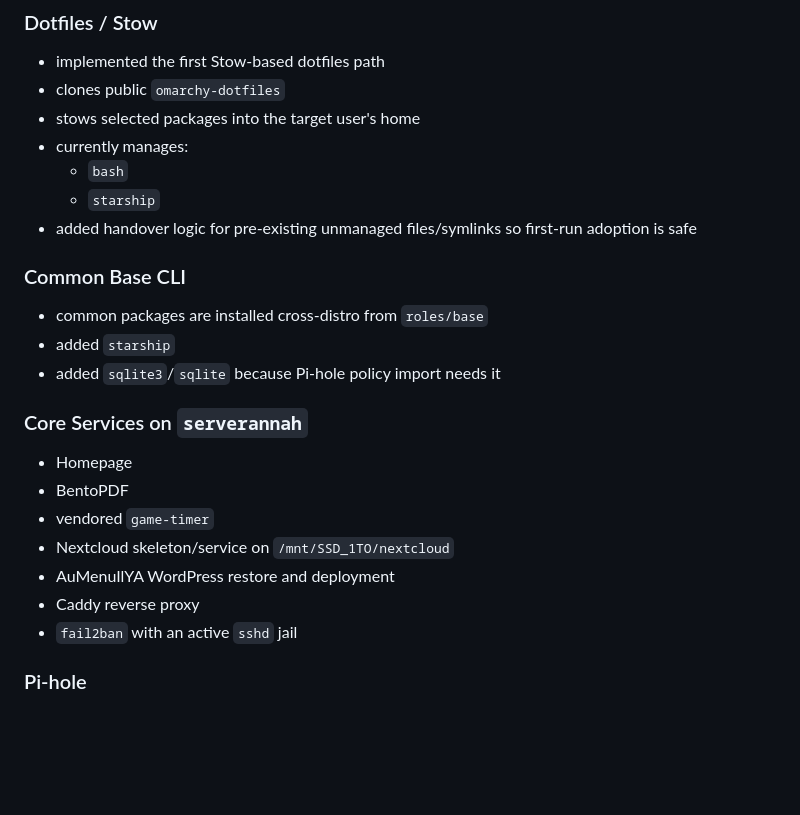
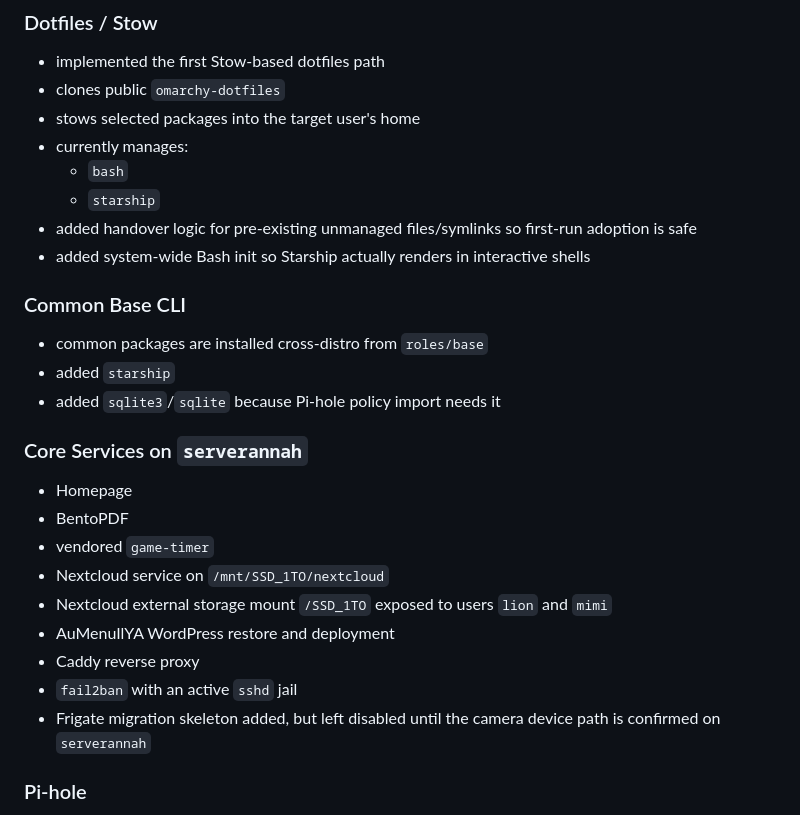
Before and after one commit to djspatule/ansible-autoconfig, a Markdown page: SPRINT_STATUS.md, the part around the change. Rendered like a GitHub page; blank space fills up the shorter version.

Commit message:
Refresh the sprint handoff after the latest server work

```diff
--- a/SPRINT_STATUS.md
+++ b/SPRINT_STATUS.md
@@ -52,6 +52,7 @@ This sprint focused on:
   - `starship`
 - added handover logic for pre-existing unmanaged files/symlinks so first-run
   adoption is safe
+- added system-wide Bash init so Starship actually renders in interactive shells
 
 ### Common Base CLI
 
@@ -64,10 +65,13 @@ This sprint focused on:
 - Homepage
 - BentoPDF
 - vendored `game-timer`
-- Nextcloud skeleton/service on `/mnt/SSD_1TO/nextcloud`
+- Nextcloud service on `/mnt/SSD_1TO/nextcloud`
+- Nextcloud external storage mount `/SSD_1TO` exposed to users `lion` and `mimi`
 - AuMenuIlYA WordPress restore and deployment
 - Caddy reverse proxy
 - `fail2ban` with an active `sshd` jail
+- Frigate migration skeleton added, but left disabled until the camera device
+  path is confirmed on `serverannah`
 
 ### Pi-hole
 
```
